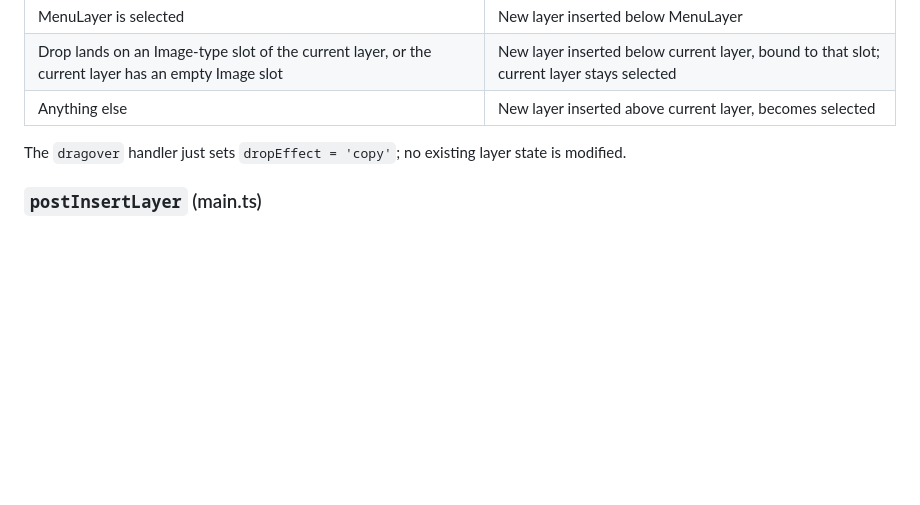
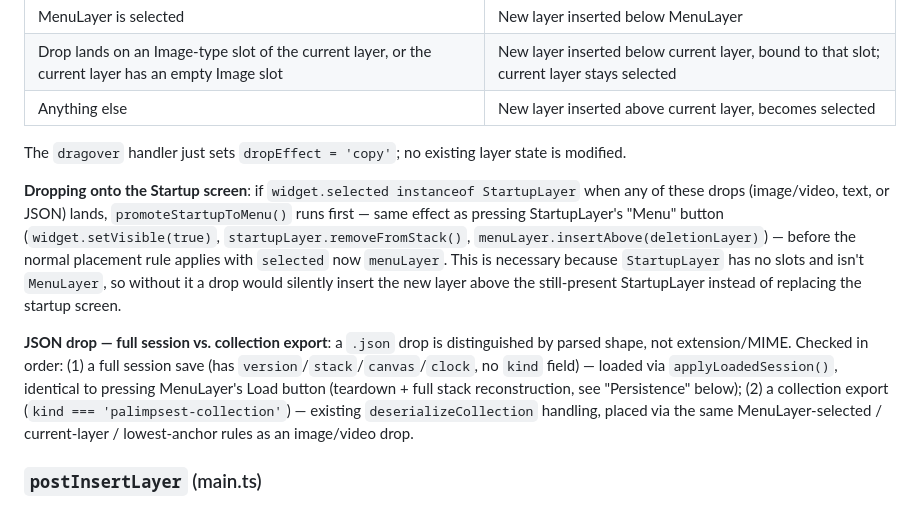
Before and after one commit to alanblackwell/PalimpsestII, a Markdown page: CLAUDE.md, the part around one of its changes. Drawn GitHub-style; blank space fills up the shorter version.

```diff
--- a/CLAUDE.md
+++ b/CLAUDE.md
@@ -504,6 +504,25 @@ Dropping an image file from the OS onto the canvas always **creates a new
 
 The `dragover` handler just sets `dropEffect = 'copy'`; no existing layer state is modified.
 
+**Dropping onto the Startup screen**: if `widget.selected instanceof StartupLayer`
+when any of these drops (image/video, text, or JSON) lands, `promoteStartupToMenu()`
+runs first — same effect as pressing StartupLayer's "Menu" button
+(`widget.setVisible(true)`, `startupLayer.removeFromStack()`,
+`menuLayer.insertAbove(deletionLayer)`) — before the normal placement rule
+applies with `selected` now `menuLayer`. This is necessary because
+`StartupLayer` has no slots and isn't `MenuLayer`, so without it a drop would
+silently insert the new layer above the still-present StartupLayer instead of
+replacing the startup screen.
+
+**JSON drop — full session vs. collection export**: a `.json` drop is
+distinguished by parsed shape, not extension/MIME. Checked in order: (1) a
+full session save (has `version`/`stack`/`canvas`/`clock`, no `kind` field) —
+loaded via `applyLoadedSession()`, identical to pressing MenuLayer's Load
+button (teardown + full stack reconstruction, see "Persistence" below); (2)
+a collection export (`kind === 'palimpsest-collection'`) — existing
+`deserializeCollection` handling, placed via the same MenuLayer-selected /
+current-layer / lowest-anchor rules as an image/video drop.
+
 ### `postInsertLayer` (main.ts)
 
 All per-type setup that runs after a new layer is inserted — auto-binding
```
Also changed, not shown: other parts of CLAUDE.md (+61 -0 lines).
